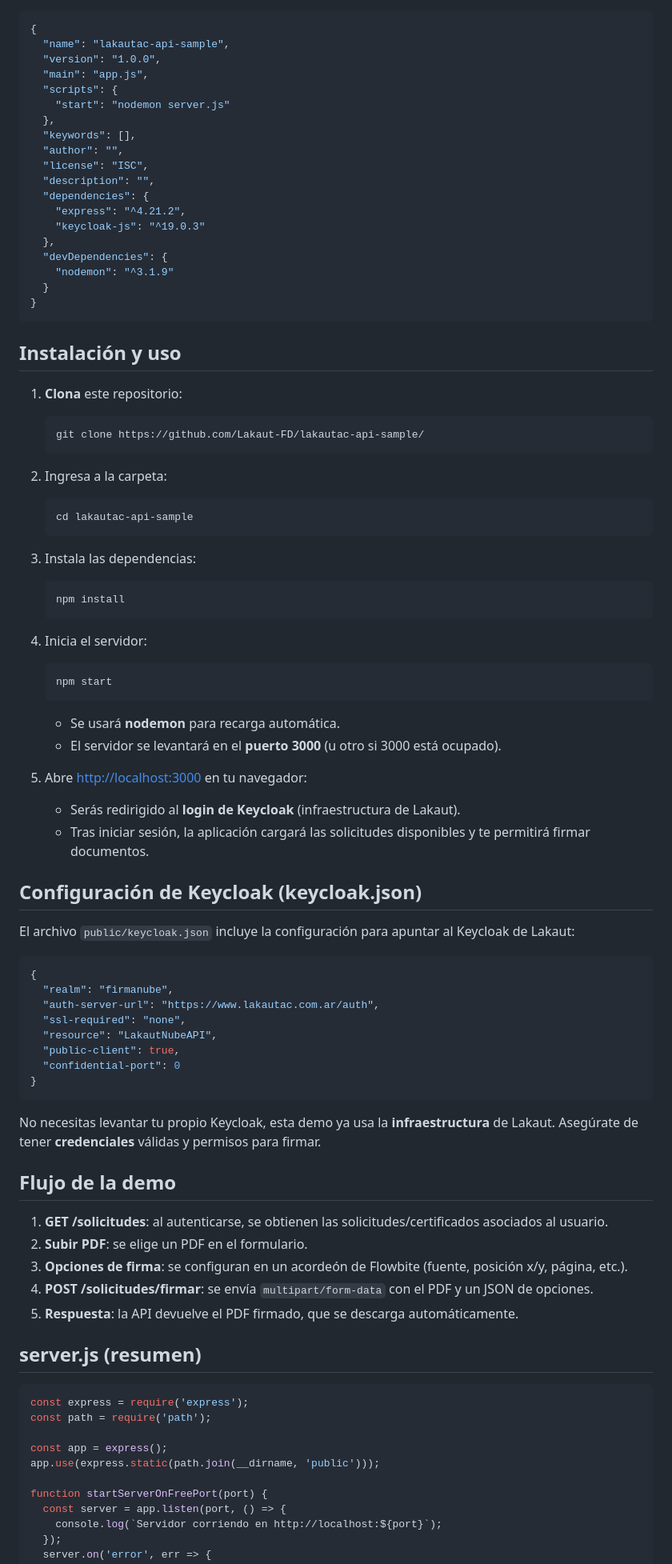
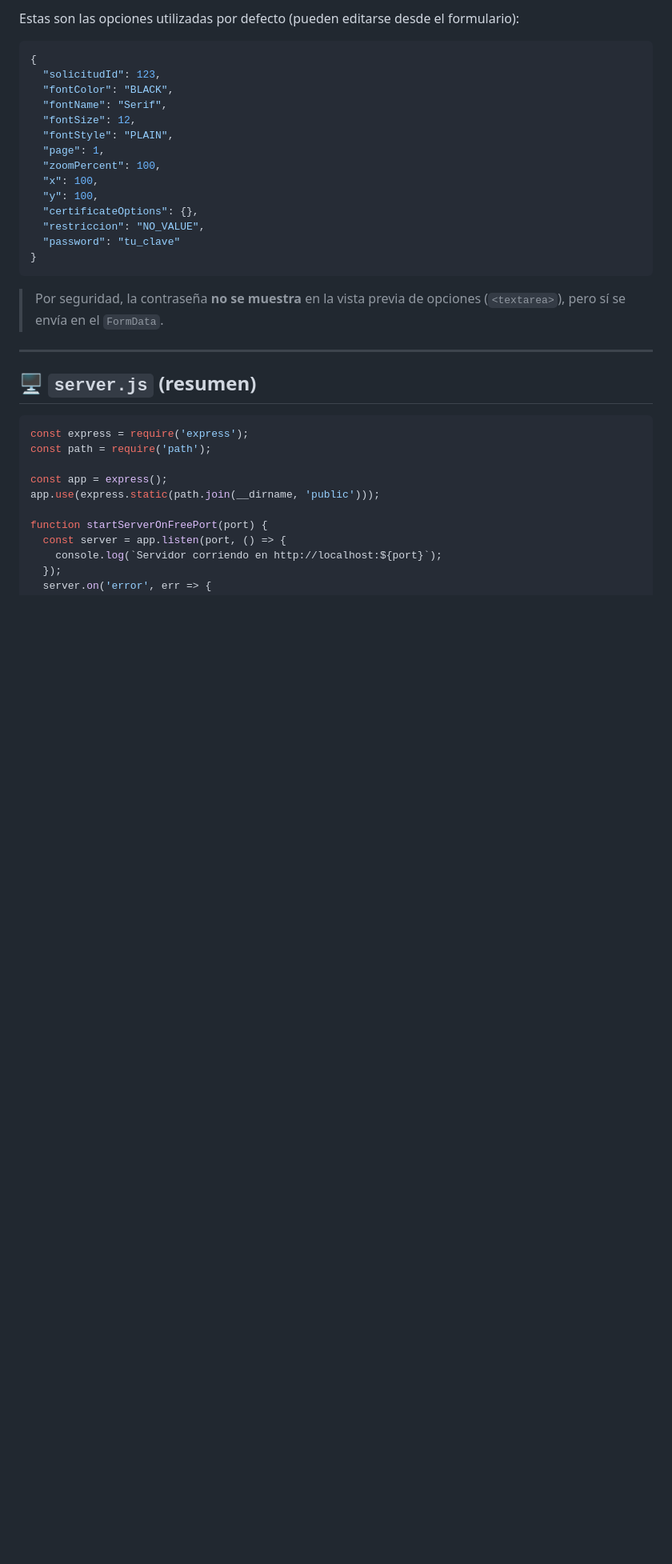
Before and after one commit to Lakaut-FD/lakautac-api-sample, a Markdown page: README.md, the part around the change printed below. Shown: that part at 80% size. GitHub-like rendering; blank space fills up the shorter version.

````diff
--- a/README.md
+++ b/README.md
@@ -22,75 +90,27 @@ lakautac-api-sample/
+Estas son las opciones utilizadas por defecto (pueden editarse desde el formulario):
 
 ```json
 {
-  "name": "lakautac-api-sample",
-  "version": "1.0.0",
-  "main": "app.js",
-  "scripts": {
-    "start": "nodemon server.js"
-  },
-  "keywords": [],
-  "author": "",
-  "license": "ISC",
-  "description": "",
-  "dependencies": {
-    "express": "^4.21.2",
-    "keycloak-js": "^19.0.3"
-  },
-  "devDependencies": {
-    "nodemon": "^3.1.9"
-  }
+  "solicitudId": 123,
+  "fontColor": "BLACK",
+  "fontName": "Serif",
+  "fontSize": 12,
+  "fontStyle": "PLAIN",
+  "page": 1,
+  "zoomPercent": 100,
+  "x": 100,
+  "y": 100,
+  "certificateOptions": {},
+  "restriccion": "NO_VALUE",
+  "password": "tu_clave"
 }
 ```
 
-## Instalación y uso
+> Por seguridad, la contraseña **no se muestra** en la vista previa de opciones (`<textarea>`), pero sí se envía en el `FormData`.
 
-1. **Clona** este repositorio:
-   ```bash
-   git clone https://github.com/Lakaut-FD/lakautac-api-sample/
-   ```
-2. Ingresa a la carpeta:
-   ```bash
-   cd lakautac-api-sample
-   ```
-3. Instala las dependencias:
-   ```bash
-   npm install
-   ```
-4. Inicia el servidor:
-   ```bash
-   npm start
-   ```
-   - Se usará **nodemon** para recarga automática.
-   - El servidor se levantará en el **puerto 3000** (u otro si 3000 está ocupado).
+---
 
-5. Abre [http://localhost:3000](http://localhost:3000) en tu navegador:
-   - Serás redirigido al **login de Keycloak** (infraestructura de Lakaut).
-   - Tras iniciar sesión, la aplicación cargará las solicitudes disponibles y te permitirá firmar documentos.
-
-## Configuración de Keycloak (keycloak.json)
-
-El archivo `public/keycloak.json` incluye la configuración para apuntar al Keycloak de Lakaut:
-```json
-{
-  "realm": "firmanube",
-  "auth-server-url": "https://www.lakautac.com.ar/auth",
-  "ssl-required": "none",
-  "resource": "LakautNubeAPI",
-  "public-client": true,
-  "confidential-port": 0
-}
-```
-No necesitas levantar tu propio Keycloak, esta demo ya usa la **infraestructura** de Lakaut. Asegúrate de tener **credenciales** válidas y permisos para firmar.
-
-## Flujo de la demo
-
-1. **GET /solicitudes**: al autenticarse, se obtienen las solicitudes/certificados asociados al usuario.
-2. **Subir PDF**: se elige un PDF en el formulario.
-3. **Opciones de firma**: se configuran en un acordeón de Flowbite (fuente, posición x/y, página, etc.).
-4. **POST /solicitudes/firmar**: se envía `multipart/form-data` con el PDF y un JSON de opciones.
-5. **Respuesta**: la API devuelve el PDF firmado, que se descarga automáticamente.
-
-## server.js (resumen)
+## 🖥️ `server.js` (resumen)
 
 ```js
 const express = require('express');
````
Also changed, not shown: other parts of README.md (+97 -166 lines).
